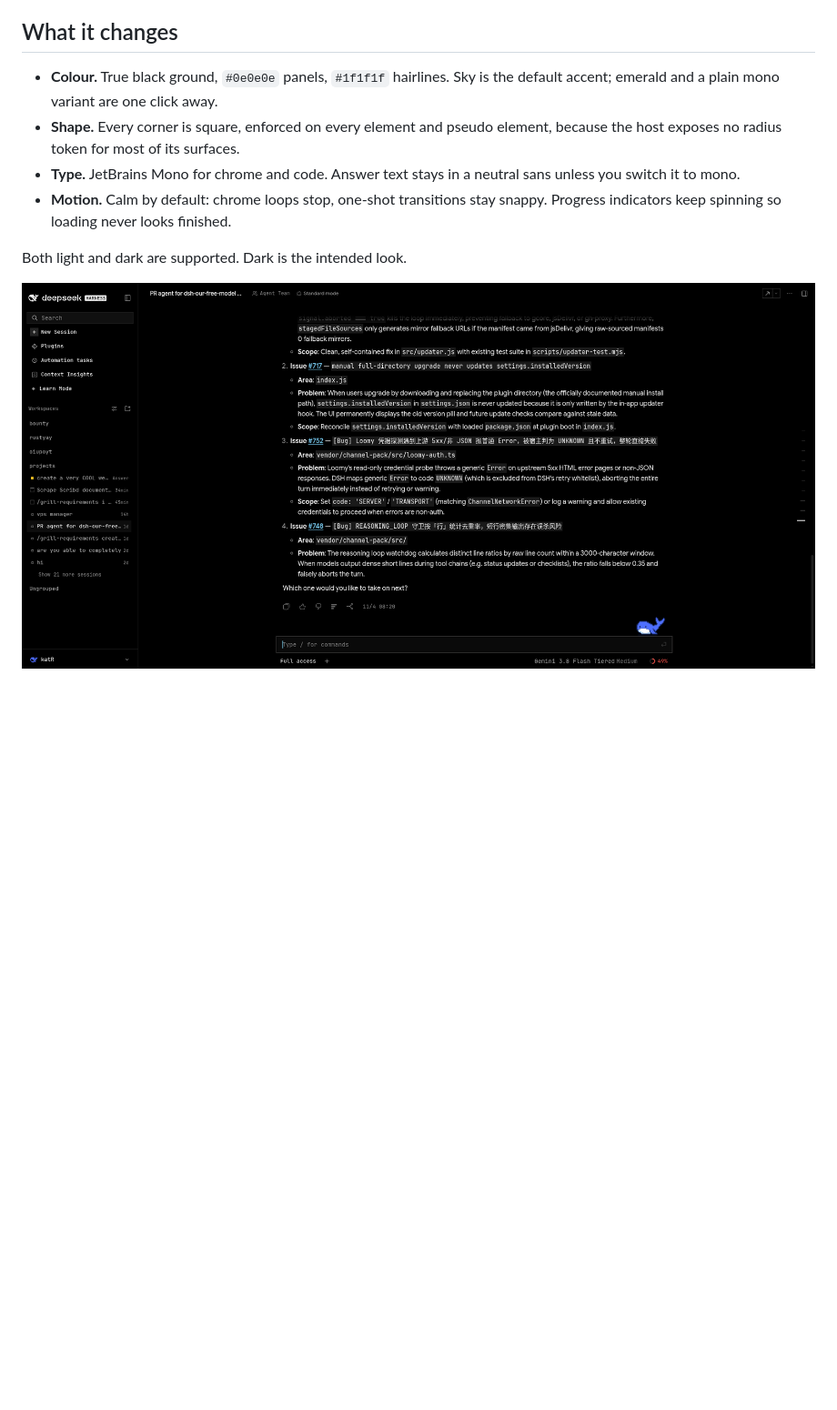
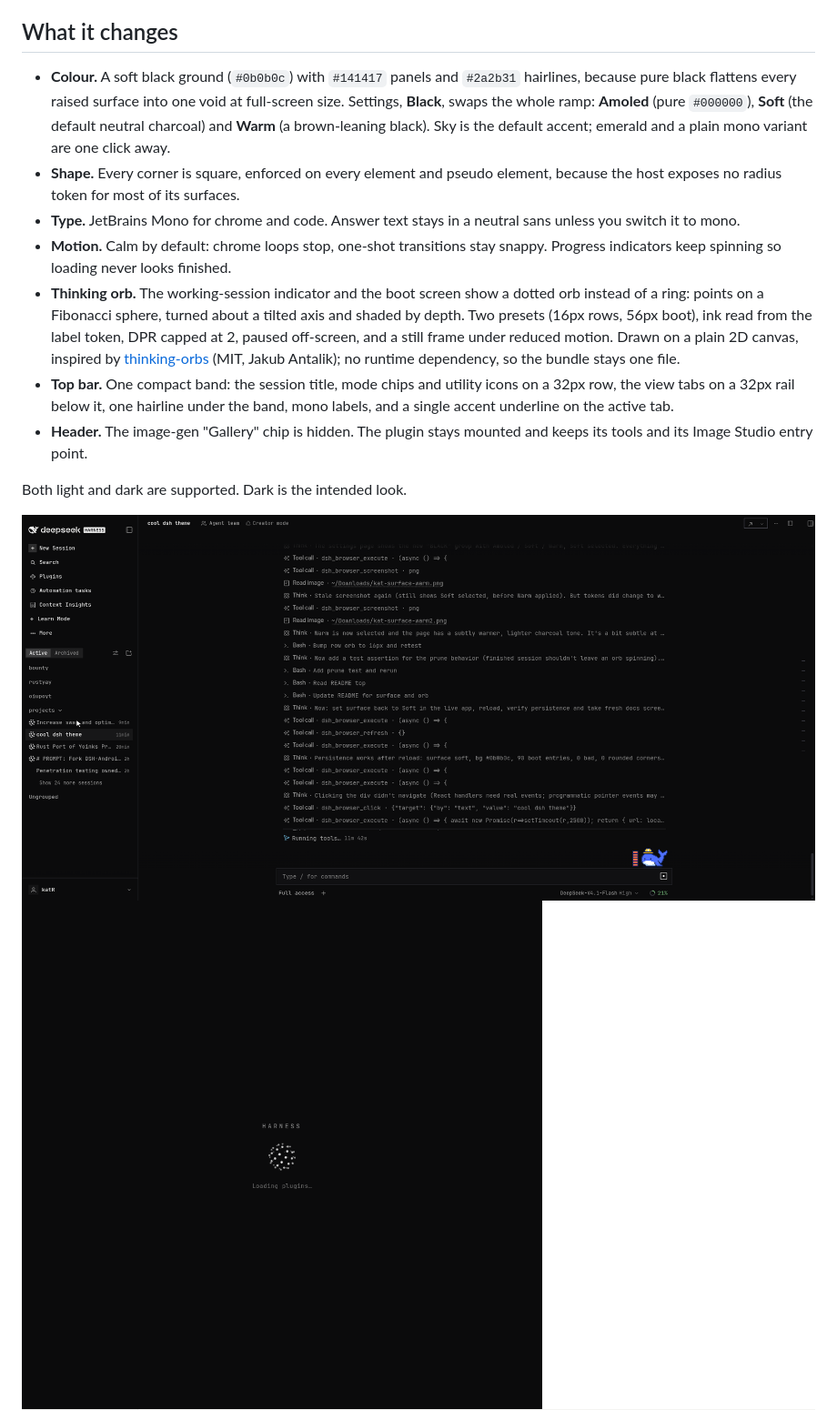
Before and after one commit to oiupoyt/custom-dsh-theme, a Markdown page: README.md, the part around one of its changes. Shown at 91% size. GitHub-like rendering; pictures changed too: docs/preview-boot.png (added), docs/preview-dark.png; blank space fills up the shorter version.

```diff
--- a/README.md
+++ b/README.md
@@ -7,18 +7,35 @@ Black, square, mono, quiet.
 
 ## What it changes
 
-- **Colour.** True black ground, `#0e0e0e` panels, `#1f1f1f` hairlines. Sky is
-  the default accent; emerald and a plain mono variant are one click away.
+- **Colour.** A soft black ground (`#0b0b0c`) with `#141417` panels and
+  `#2a2b31` hairlines, because pure black flattens every raised surface into
+  one void at full-screen size. Settings, **Black**, swaps the whole ramp:
+  **Amoled** (pure `#000000`), **Soft** (the default neutral charcoal) and
+  **Warm** (a brown-leaning black). Sky is the default accent; emerald and a
+  plain mono variant are one click away.
 - **Shape.** Every corner is square, enforced on every element and pseudo
   element, because the host exposes no radius token for most of its surfaces.
 - **Type.** JetBrains Mono for chrome and code. Answer text stays in a neutral
   sans unless you switch it to mono.
 - **Motion.** Calm by default: chrome loops stop, one-shot transitions stay
   snappy. Progress indicators keep spinning so loading never looks finished.
+- **Thinking orb.** The working-session indicator and the boot screen show a
+  dotted orb instead of a ring: points on a Fibonacci sphere, turned about a
+  tilted axis and shaded by depth. Two presets (16px rows, 56px boot), ink read
+  from the label token, DPR capped at 2, paused off-screen, and a still frame
+  under reduced motion. Drawn on a plain 2D canvas, inspired by
+  [thinking-orbs](https://rareformlabs.github.io/thinking-orbs/) (MIT, Jakub
+  Antalik); no runtime dependency, so the bundle stays one file.
+- **Top bar.** One compact band: the session title, mode chips and utility
+  icons on a 32px row, the view tabs on a 32px rail below it, one hairline
+  under the band, mono labels, and a single accent underline on the active tab.
+- **Header.** The image-gen "Gallery" chip is hidden. The plugin stays mounted
+  and keeps its tools and its Image Studio entry point.
 
 Both light and dark are supported. Dark is the intended look.
 
 ![dark](docs/preview-dark.png)
+![boot](docs/preview-boot.png)
 ![light](docs/preview-light.png)
 
 ## Install
```
Also changed, not shown: other parts of README.md (+39 -0 lines), doublecheck-report.md (added, +46 -0 lines), 2 other files.
